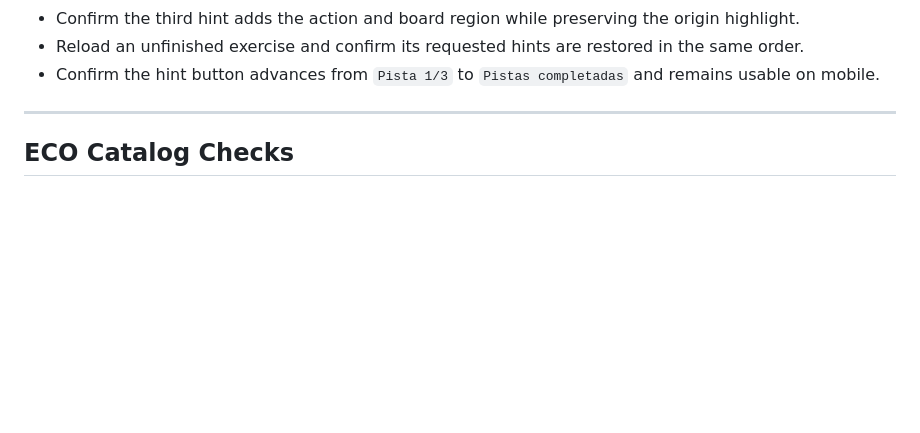
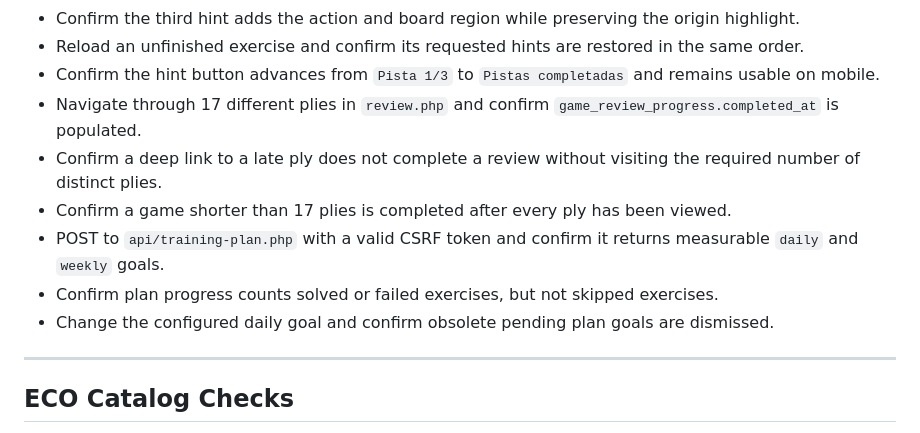
Before and after one commit to sperales/chess-coach, a Markdown page: VERIFY.md, the part around the change. Rendered like a GitHub page; blank space fills up the shorter version.

Commit message:
docs: add training plan verification steps

```diff
--- a/VERIFY.md
+++ b/VERIFY.md
@@ -123,6 +123,12 @@ After applying `sql/migrations/030_changes_1.4.12.sql`, confirm:
 - Confirm the third hint adds the action and board region while preserving the origin highlight.
 - Reload an unfinished exercise and confirm its requested hints are restored in the same order.
 - Confirm the hint button advances from `Pista 1/3` to `Pistas completadas` and remains usable on mobile.
+- Navigate through 17 different plies in `review.php` and confirm `game_review_progress.completed_at` is populated.
+- Confirm a deep link to a late ply does not complete a review without visiting the required number of distinct plies.
+- Confirm a game shorter than 17 plies is completed after every ply has been viewed.
+- POST to `api/training-plan.php` with a valid CSRF token and confirm it returns measurable `daily` and `weekly` goals.
+- Confirm plan progress counts solved or failed exercises, but not skipped exercises.
+- Change the configured daily goal and confirm obsolete pending plan goals are dismissed.
 
 ---
 
```
